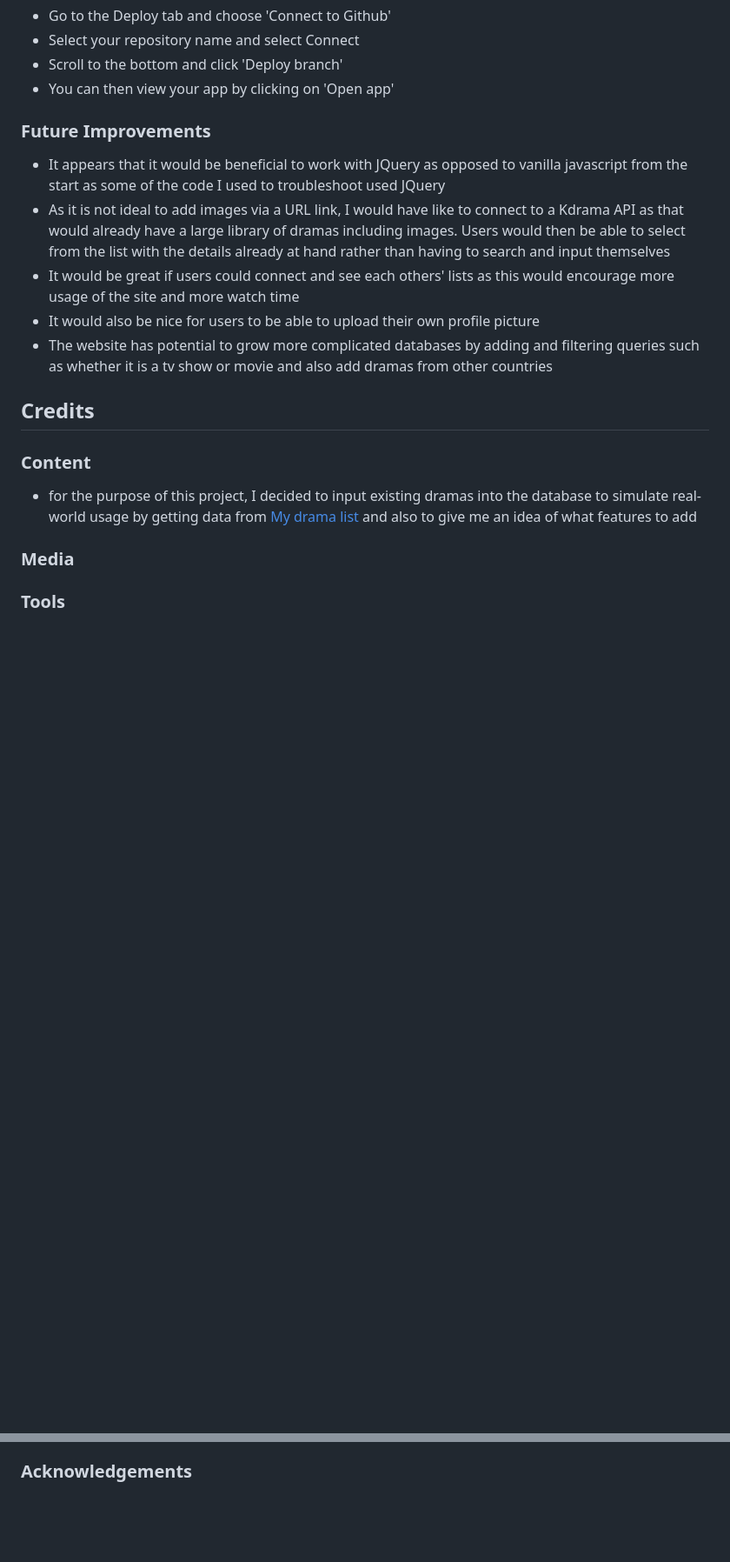
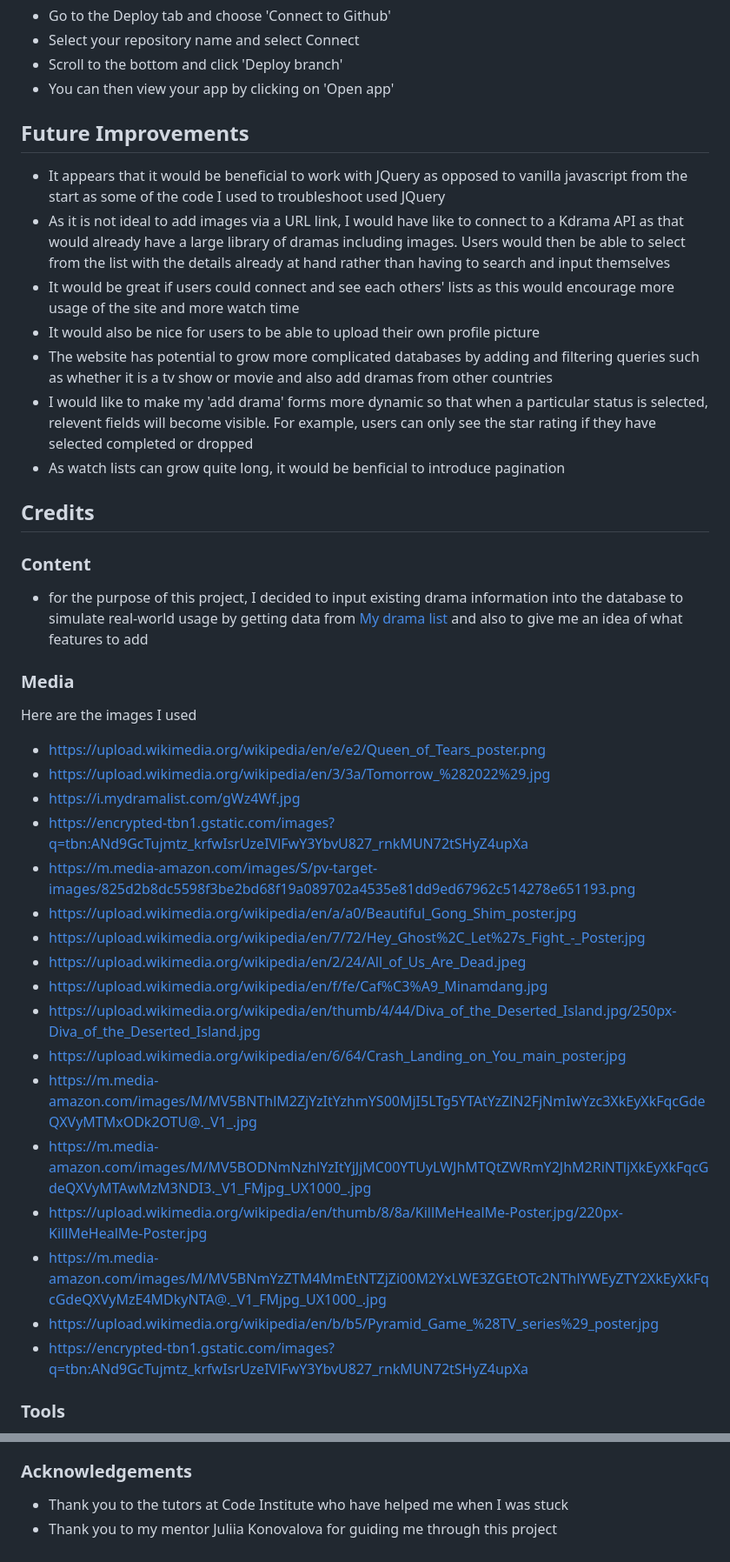
Before and after one commit to nhamidi90/k-watch, a Markdown page: README.md, 2 parts joined by grey strips. Shown at 87% size. GitHub-like rendering; blank space fills up the shorter version.

Commit message:
Add images and add to future improvements

```diff
--- a/README.md
+++ b/README.md
@@ -190,21 +217,43 @@ SECRET_KEY : Your secret key
 * Scroll to the bottom and click 'Deploy branch'
 * You can then view your app by clicking on 'Open app'
 
-### Future Improvements
+
+## Future Improvements
 *   It appears that it would be beneficial to work with JQuery as opposed to vanilla javascript from the start as some of the code I used to troubleshoot used JQuery
 *   As it is not ideal to add images via a URL link, I would have like to connect to a Kdrama API as that would already have a large library of dramas including images. Users would then be able to select from the list with the details already at hand rather than having to search and input themselves
 *   It would be great if users could connect and see each others' lists as this would encourage more usage of the site and more watch time
 *   It would also be nice for users to be able to upload their own profile picture
 *   The website has potential to grow more complicated databases by adding and filtering queries such as whether it is a tv show or movie and also add dramas from other countries
+*   I would like to make my 'add drama' forms more dynamic so that when a particular status is selected, relevent fields will become visible. For example, users can only see the star rating if they have selected completed or dropped
+*   As watch lists can grow quite long, it would be benficial to introduce pagination
 
 
 ## Credits
 
 ### Content
-* for the purpose of this project, I decided to input existing dramas into the database to simulate real-world usage by getting data from [My drama list](https://mydramalist.com/) and also to give me an idea of what features to add
+* for the purpose of this project, I decided to input existing drama information into the database to simulate real-world usage by getting data from [My drama list](https://mydramalist.com/) and also to give me an idea of what features to add
 
 ### Media
 
+Here are the images I used
+
+*   https://upload.wikimedia.org/wikipedia/en/e/e2/Queen_of_Tears_poster.png
+*   https://upload.wikimedia.org/wikipedia/en/3/3a/Tomorrow_%282022%29.jpg
+*   https://i.mydramalist.com/gWz4Wf.jpg
+*   https://encrypted-tbn1.gstatic.com/images?q=tbn:ANd9GcTujmtz_krfwIsrUzeIVlFwY3YbvU827_rnkMUN72tSHyZ4upXa
+*   https://m.media-amazon.com/images/S/pv-target-images/825d2b8dc5598f3be2bd68f19a089702a4535e81dd9ed67962c514278e651193.png
+*   https://upload.wikimedia.org/wikipedia/en/a/a0/Beautiful_Gong_Shim_poster.jpg
+*   https://upload.wikimedia.org/wikipedia/en/7/72/Hey_Ghost%2C_Let%27s_Fight_-_Poster.jpg
+*   https://upload.wikimedia.org/wikipedia/en/2/24/All_of_Us_Are_Dead.jpeg
+*   https://upload.wikimedia.org/wikipedia/en/f/fe/Caf%C3%A9_Minamdang.jpg
+*   https://upload.wikimedia.org/wikipedia/en/thumb/4/44/Diva_of_the_Deserted_Island.jpg/250px-Diva_of_the_Deserted_Island.jpg
+*   https://upload.wikimedia.org/wikipedia/en/6/64/Crash_Landing_on_You_main_poster.jpg
+*   https://m.media-amazon.com/images/M/MV5BNThlM2ZjYzItYzhmYS00MjI5LTg5YTAtYzZlN2FjNmIwYzc3XkEyXkFqcGdeQXVyMTMxODk2OTU@._V1_.jpg
+*   https://m.media-amazon.com/images/M/MV5BODNmNzhlYzItYjJjMC00YTUyLWJhMTQtZWRmY2JhM2RiNTljXkEyXkFqcGdeQXVyMTAwMzM3NDI3._V1_FMjpg_UX1000_.jpg
+*   https://upload.wikimedia.org/wikipedia/en/thumb/8/8a/KillMeHealMe-Poster.jpg/220px-KillMeHealMe-Poster.jpg
+*   https://m.media-amazon.com/images/M/MV5BNmYzZTM4MmEtNTZjZi00M2YxLWE3ZGEtOTc2NThlYWEyZTY2XkEyXkFqcGdeQXVyMzE4MDkyNTA@._V1_FMjpg_UX1000_.jpg
+*   https://upload.wikimedia.org/wikipedia/en/b/b5/Pyramid_Game_%28TV_series%29_poster.jpg
+*   https://encrypted-tbn1.gstatic.com/images?q=tbn:ANd9GcTujmtz_krfwIsrUzeIVlFwY3YbvU827_rnkMUN72tSHyZ4upXa
 
 ### Tools
 * [Amiresponsive](https://ui.dev/amiresponsive) was used to create a mockup of the website for the README
@@ -220,3 +269,6 @@ SECRET_KEY : Your secret key
 * Some code from [geeksforgeeks](https://www.geeksforgeeks.org/how-to-create-a-thumbnail-image-using-html-and-css/) was used to create thumbnails for the 'My lists' page
 
 ### Acknowledgements
+
+*   Thank you to the tutors at Code Institute who have helped me when I was stuck
+*   Thank you to my mentor Juliia Konovalova for guiding me through this project
```
Also changed, not shown: other parts of README.md (+47 -20 lines).
